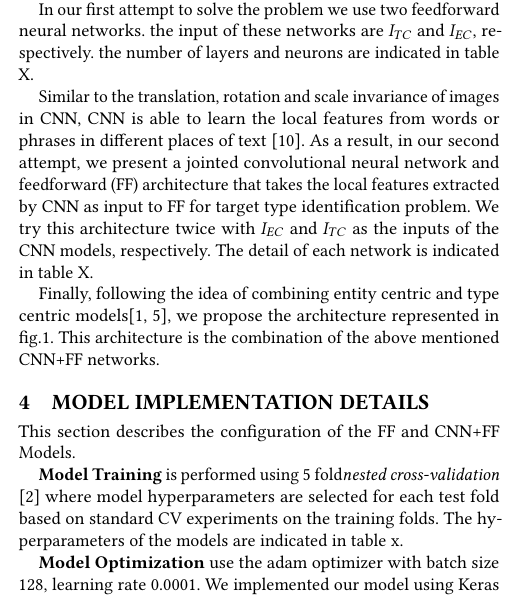
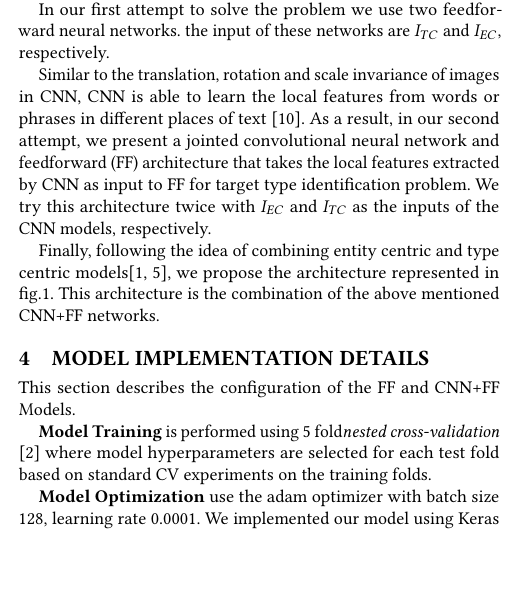
Before and after one commit to arian-askari/entity_cnn_paper, a LaTeX paper (main_paper.tex, which reads model_implementation.tex, ourApproach.tex): part of one column of page 2 of 4, cut so that both start at the same text, the shorter picture padded with empty space. Compiled offline with pdfLaTeX.

Commit message:
remove extra explanation

```diff
--- a/model_implementation.tex
+++ b/model_implementation.tex
@@ -1,7 +1,7 @@
 \section{Model Implementation Details}
 This section describes the configuration of the FF and CNN+FF Models.
 
-\textbf{Model Training} is performed using 5 fold\textit{nested cross-validation} \cite{cawley2010over} where model hyperparameters are selected for each test fold based on standard CV experiments on the training folds. The hyperparameters of the models are indicated in table x.
+\textbf{Model Training} is performed using 5 fold\textit{nested cross-validation} \cite{cawley2010over} where model hyperparameters are selected for each test fold based on standard CV experiments on the training folds.
 
 \textbf{Model Optimization} use the adam optimizer with batch size 128, learning rate 0.0001. We implemented our model using Keras \cite{chollet2015keras}.
 
--- a/ourApproach.tex
+++ b/ourApproach.tex
@@ -16,10 +16,10 @@ cos(q_m,w_{i,n}) \times W(e,t) &\quad\text{type(e)} \cap t \neq \phi \\
 Where $q_m$ is the $m^{\text{\tiny th}}$ query term and $w_{i,n}$ ($1\leq n \leq20$) indicates the $n^{\text{\tiny th}}$ word (sorted on tf.idf score) representing the entity $e_i$. $W(e,t)$ is the function  described in section \ref{EC} and $type(e)$ is the set of types associate with entity $e$.
 
 
-In our first attempt to solve the problem we use two feedforward neural networks. the input of these networks are $I_{TC}$ and $I_{EC}$, respectively. the number of layers and neurons are indicated in table X.
+In our first attempt to solve the problem we use two feedforward neural networks. the input of these networks are $I_{TC}$ and $I_{EC}$, respectively.
 
 
-Similar to the translation, rotation and scale invariance of images in CNN, CNN is able to learn the local features from words or phrases in different places of text \cite{wang2016combination}. As a result, in our second attempt, we present a jointed convolutional neural network and feedforward (FF) architecture that takes the local features extracted by CNN as input to FF for target type identification problem. We try this architecture twice with $I_{EC}$ and $I_{TC}$ as the inputs of the CNN models, respectively. The detail of each network is indicated in table X.
+Similar to the translation, rotation and scale invariance of images in CNN, CNN is able to learn the local features from words or phrases in different places of text \cite{wang2016combination}. As a result, in our second attempt, we present a jointed convolutional neural network and feedforward (FF) architecture that takes the local features extracted by CNN as input to FF for target type identification problem. We try this architecture twice with $I_{EC}$ and $I_{TC}$ as the inputs of the CNN models, respectively.
 
 Finally, following the idea of combining entity centric and type centric models\cite{Balog:2011:QME:2037661.2037667,Garigliotti:2017:TTI:3077136.3080659}, we propose the architecture represented in fig.\ref{proposeModel}. This architecture is the combination of the above mentioned CNN+FF networks.
 \begin{figure*}
```
Also changed, not shown: main_paper.pdf.
